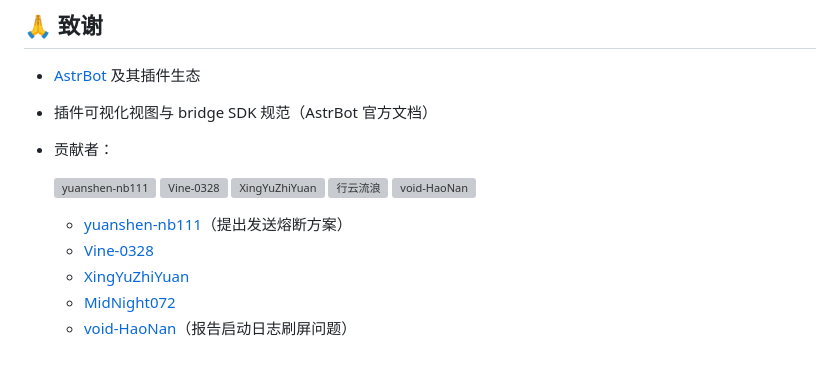
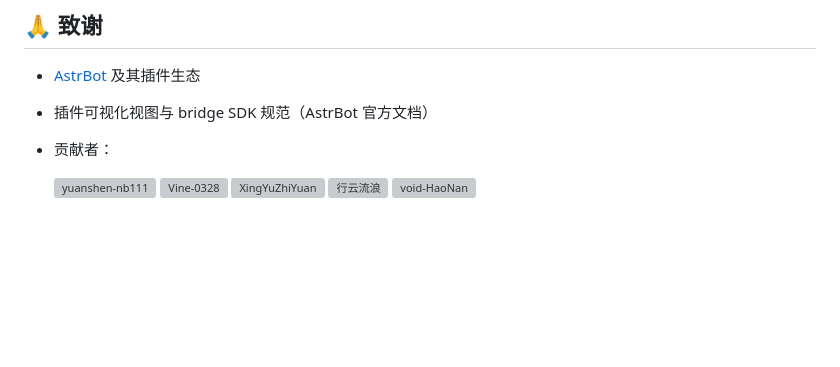
Before and after one commit to hongdougao111/astrbot_plugin_proactive_companion, a Markdown page: README.md, the part around the change. Rendered like a GitHub page; blank space fills up the shorter version; grey boxes are pictures that could not be loaded.

```diff
--- a/README.md
+++ b/README.md
@@ -216,9 +216,3 @@ A：`data/plugin_data/astrbot_plugin_proactive_companion/proactive.db`，不在
 - 贡献者：
 
   <a href="https://github.com/yuanshen-nb111" title="yuanshen-nb111"><img src="https://avatars.githubusercontent.com/u/351301486?v=4&s=96" width="64" height="64" alt="yuanshen-nb111"></a> <a href="https://github.com/Vine-0328" title="Vine-0328"><img src="https://avatars.githubusercontent.com/u/202887814?v=4&s=96" width="64" height="64" alt="Vine-0328"></a> <a href="https://github.com/XingYuZhiYuan" title="XingYuZhiYuan"><img src="https://avatars.githubusercontent.com/u/351306458?v=4&s=96" width="64" height="64" alt="XingYuZhiYuan"></a> <a href="https://github.com/MidNight072" title="行云流浪"><img src="https://avatars.githubusercontent.com/u/247589722?v=4&s=96" width="64" height="64" alt="行云流浪"></a> <a href="https://github.com/void-HaoNan" title="void-HaoNan"><img src="https://avatars.githubusercontent.com/u/126533205?v=4&s=96" width="64" height="64" alt="void-HaoNan"></a>
-
-  - [yuanshen-nb111](https://github.com/yuanshen-nb111)（提出发送熔断方案）
-  - [Vine-0328](https://github.com/Vine-0328)
-  - [XingYuZhiYuan](https://github.com/XingYuZhiYuan)
-  - [MidNight072](https://github.com/MidNight072)
-  - [void-HaoNan](https://github.com/void-HaoNan)（报告启动日志刷屏问题）
```
